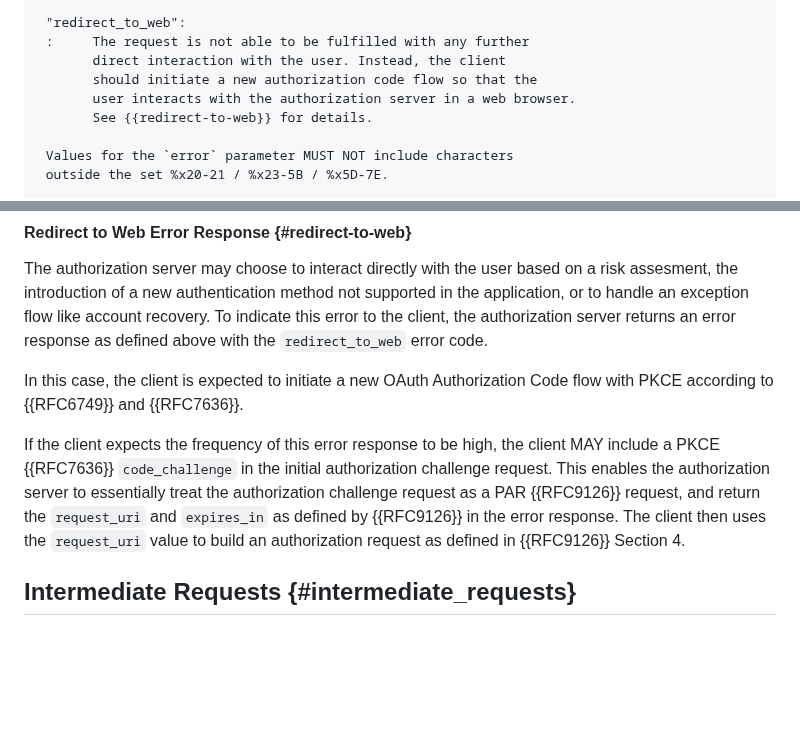
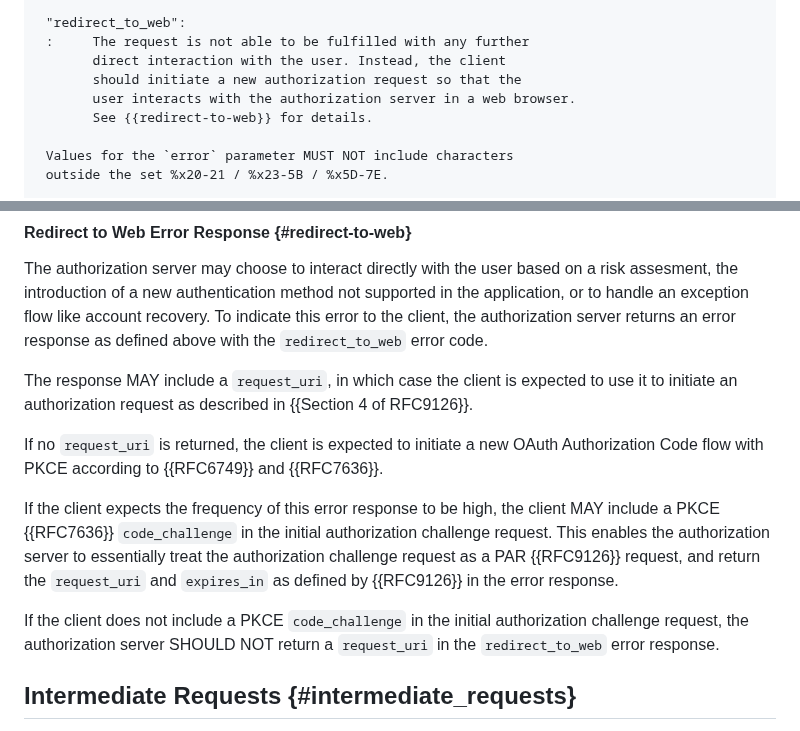
Before and after one commit to oauth-wg/oauth-first-party-apps, a Markdown page: draft-ietf-oauth-first-party-apps.md, 2 parts joined by grey strips. GitHub-like rendering; blank space fills up the shorter version.

Commit message:
Update error handling instructions for OAuth flow
Clarify the authorization request process in error handling. Closes #126

```diff
--- a/draft-ietf-oauth-first-party-apps.md
+++ b/draft-ietf-oauth-first-party-apps.md
@@ -372,7 +372,7 @@ parameters with the response:
      "redirect_to_web":
      :     The request is not able to be fulfilled with any further
            direct interaction with the user. Instead, the client
-           should initiate a new authorization code flow so that the
+           should initiate a new authorization request so that the
            user interacts with the authorization server in a web browser.
            See {{redirect-to-web}} for details.
 
@@ -438,7 +438,10 @@ in the application, or to handle an exception flow like account recovery.
 To indicate this error to the client, the authorization server returns an
 error response as defined above with the `redirect_to_web` error code.
 
-In this case, the client is expected to initiate a new OAuth
+The response MAY include a `request_uri`, in which case the client is expected
+to use it to initiate an authorization request as described in {{Section 4 of RFC9126}}.
+
+If no `request_uri` is returned, the client is expected to initiate a new OAuth
 Authorization Code flow with PKCE according to {{RFC6749}} and {{RFC7636}}.
 
 If the client expects the frequency of this error response to be high,
@@ -446,8 +449,10 @@ the client MAY include a PKCE {{RFC7636}} `code_challenge` in the initial author
 challenge request. This enables the authorization server to essentially treat
 the authorization challenge request as a PAR {{RFC9126}} request, and
 return the `request_uri` and `expires_in` as defined by {{RFC9126}} in the error response.
-The client then uses the `request_uri` value to build an authorization request
-as defined in {{RFC9126}} Section 4.
+
+If the client does not include a PKCE `code_challenge` in the initial authorization
+challenge request, the authorization server SHOULD NOT return a `request_uri` in the
+`redirect_to_web` error response.
 
 
 ## Intermediate Requests {#intermediate_requests}
```
